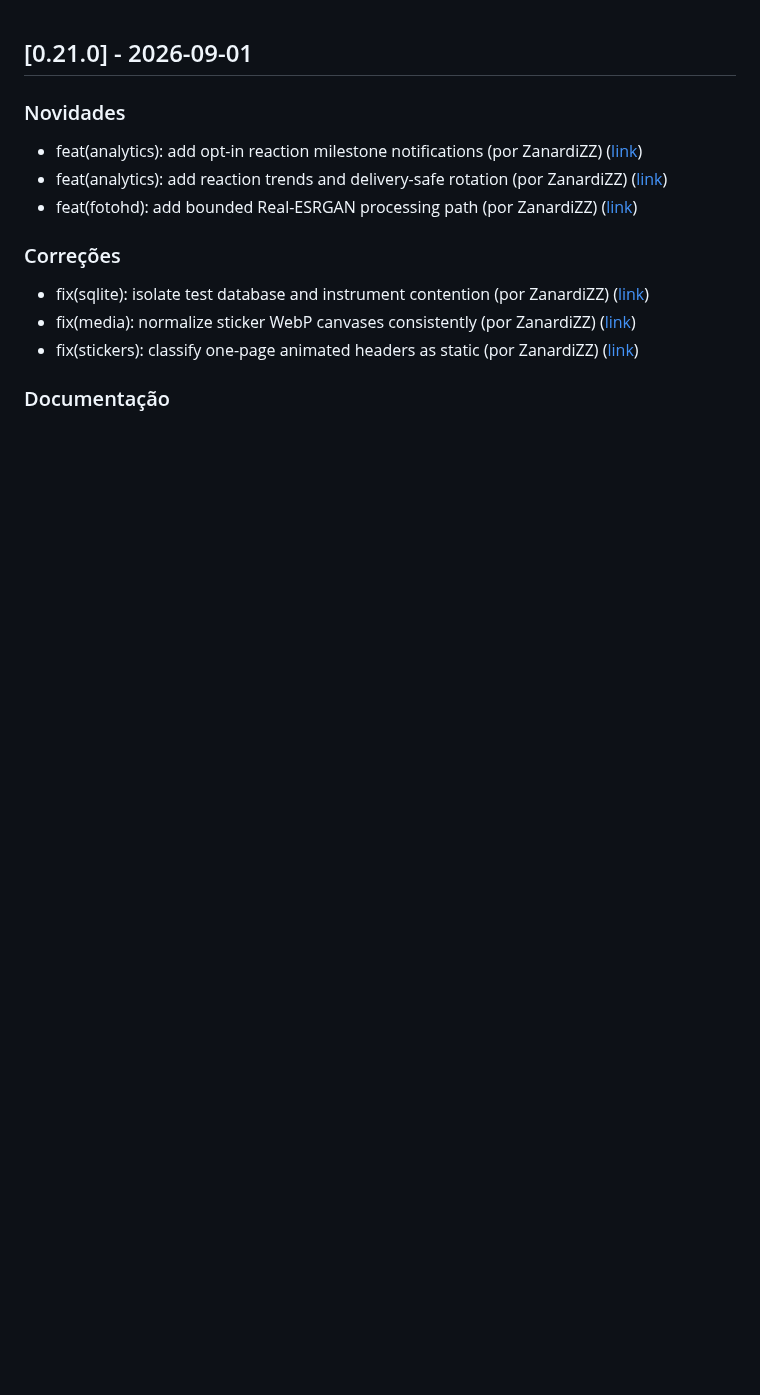
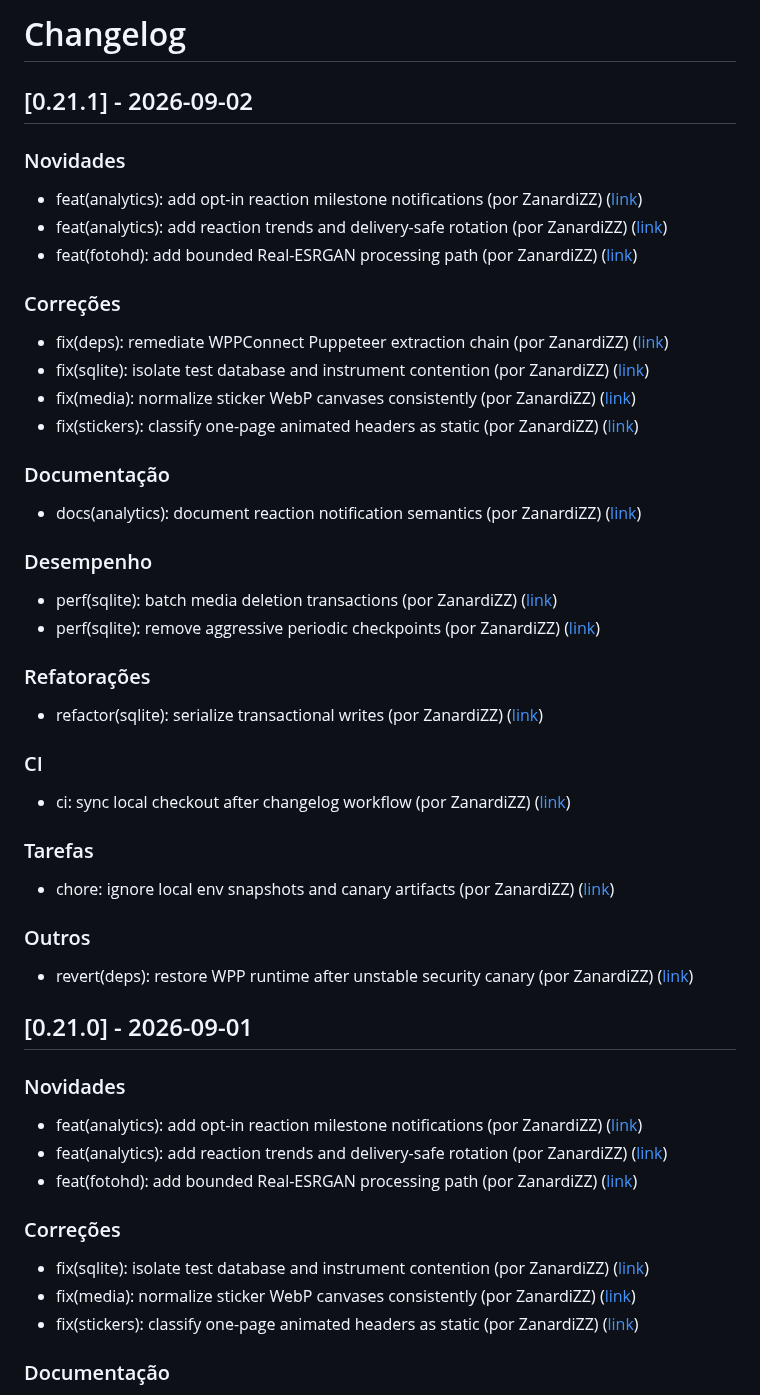
Before and after one commit to ZanardiZZ/sticker-bot, a Markdown page: CHANGELOG.md, the part around the change. Drawn GitHub-style; blank space fills up the shorter version.

Commit message:
docs(changelog): atualizações de 2026-09-02

```diff
--- a/CHANGELOG.md
+++ b/CHANGELOG.md
@@ -1,3 +1,37 @@
+# Changelog
+
+## [0.21.1] - 2026-09-02
+
+### Novidades
+- feat(analytics): add opt-in reaction milestone notifications (por ZanardiZZ) ([link](https://github.com/ZanardiZZ/sticker-bot/commit/6e587b4bf7425281065e24717b9e030f70f4a7c0))
+- feat(analytics): add reaction trends and delivery-safe rotation (por ZanardiZZ) ([link](https://github.com/ZanardiZZ/sticker-bot/commit/efc61984b4b94aec8dd6f2ab4518579655aa5df2))
+- feat(fotohd): add bounded Real-ESRGAN processing path (por ZanardiZZ) ([link](https://github.com/ZanardiZZ/sticker-bot/commit/3d92e85f6d6268be7c28a836752b4b0929e00740))
+
+### Correções
+- fix(deps): remediate WPPConnect Puppeteer extraction chain (por ZanardiZZ) ([link](https://github.com/ZanardiZZ/sticker-bot/commit/f0b88ad63cb07d9e67dff298d98ca6193b712fe2))
+- fix(sqlite): isolate test database and instrument contention (por ZanardiZZ) ([link](https://github.com/ZanardiZZ/sticker-bot/commit/31ef10ccba7d1addc96722566bd6b1cf0fecc19a))
+- fix(media): normalize sticker WebP canvases consistently (por ZanardiZZ) ([link](https://github.com/ZanardiZZ/sticker-bot/commit/e488d389f9a7e829e68be5cbacb6feae69c30253))
+- fix(stickers): classify one-page animated headers as static (por ZanardiZZ) ([link](https://github.com/ZanardiZZ/sticker-bot/commit/653c408aa471614f2a4606a1b141287a7683585d))
+
+### Documentação
+- docs(analytics): document reaction notification semantics (por ZanardiZZ) ([link](https://github.com/ZanardiZZ/sticker-bot/commit/ae43745c0257b358d6f382f1bdc8139c5e616457))
+
+### Desempenho
+- perf(sqlite): batch media deletion transactions (por ZanardiZZ) ([link](https://github.com/ZanardiZZ/sticker-bot/commit/3760221720115fe1d932e093bb85963863e7c347))
+- perf(sqlite): remove aggressive periodic checkpoints (por ZanardiZZ) ([link](https://github.com/ZanardiZZ/sticker-bot/commit/c36b9c524dd773319eb62df275fb3f5a49730d81))
+
+### Refatorações
+- refactor(sqlite): serialize transactional writes (por ZanardiZZ) ([link](https://github.com/ZanardiZZ/sticker-bot/commit/4269748131a4505e33d2795708eb76e1804e437d))
+
+### CI
+- ci: sync local checkout after changelog workflow (por ZanardiZZ) ([link](https://github.com/ZanardiZZ/sticker-bot/commit/91f727c0ae4ba2da712688a623eceb2581e157ff))
+
+### Tarefas
+- chore: ignore local env snapshots and canary artifacts (por ZanardiZZ) ([link](https://github.com/ZanardiZZ/sticker-bot/commit/da9d7da9efe0a70ed03da526767b0b89fae0a7ef))
+
+### Outros
+- revert(deps): restore WPP runtime after unstable security canary (por ZanardiZZ) ([link](https://github.com/ZanardiZZ/sticker-bot/commit/7897497c53929ebdb5ba49a268054f62f60cf0a0))
+
 ## [0.21.0] - 2026-09-01
 
 ### Novidades
```
